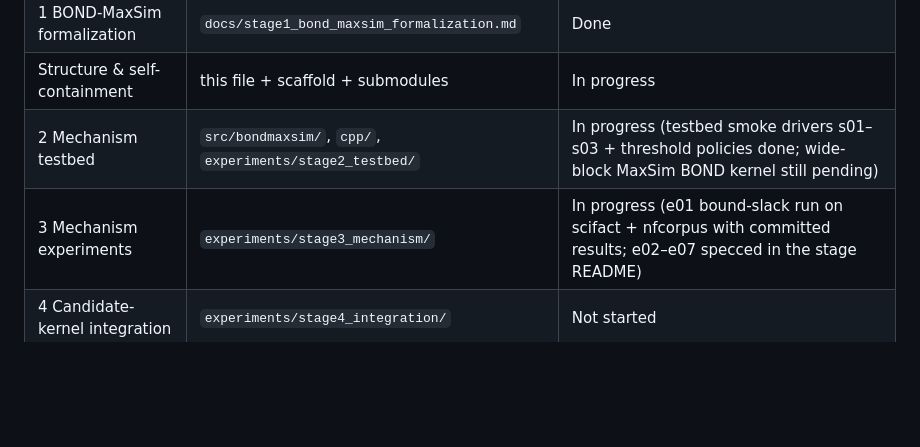
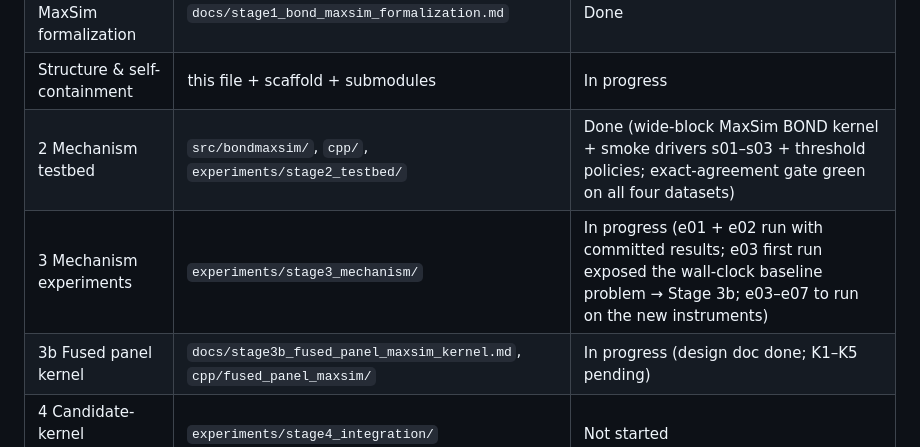
Before and after one commit to martan712/Data-Engineering, a Markdown page: docs/project_structure.md, the part around the change. GitHub-like rendering; blank space fills up the shorter version.

```diff
--- a/docs/project_structure.md
+++ b/docs/project_structure.md
@@ -151,8 +151,9 @@ stack for Stages 3–5 is `uv pip install -e ".[dev,retrieval,faiss]"`.
 | 0 References & baselines | `docs/stage0_references_and_baselines.md` | Done |
 | 1 BOND-MaxSim formalization | `docs/stage1_bond_maxsim_formalization.md` | Done |
 | Structure & self-containment | this file + scaffold + submodules | In progress |
-| 2 Mechanism testbed | `src/bondmaxsim/`, `cpp/`, `experiments/stage2_testbed/` | In progress (testbed smoke drivers s01–s03 + threshold policies done; wide-block MaxSim BOND kernel still pending) |
-| 3 Mechanism experiments | `experiments/stage3_mechanism/` | In progress (e01 bound-slack run on scifact + nfcorpus with committed results; e02–e07 specced in the stage README) |
+| 2 Mechanism testbed | `src/bondmaxsim/`, `cpp/`, `experiments/stage2_testbed/` | Done (wide-block MaxSim BOND kernel + smoke drivers s01–s03 + threshold policies; exact-agreement gate green on all four datasets) |
+| 3 Mechanism experiments | `experiments/stage3_mechanism/` | In progress (e01 + e02 run with committed results; e03 first run exposed the wall-clock baseline problem → Stage 3b; e03–e07 to run on the new instruments) |
+| 3b Fused panel kernel | `docs/stage3b_fused_panel_maxsim_kernel.md`, `cpp/fused_panel_maxsim/` | In progress (design doc done; K1–K5 pending) |
 | 4 Candidate-kernel integration | `experiments/stage4_integration/` | Not started |
 | 5 CoRECT IR evaluation | `experiments/stage5_corect/` | Not started |
 
```
Also changed, not shown: docs/project_b_analysis_and_research_plan.md (+32 -2 lines), docs/stage3b_fused_panel_maxsim_kernel.md (added, +350 -0 lines).
